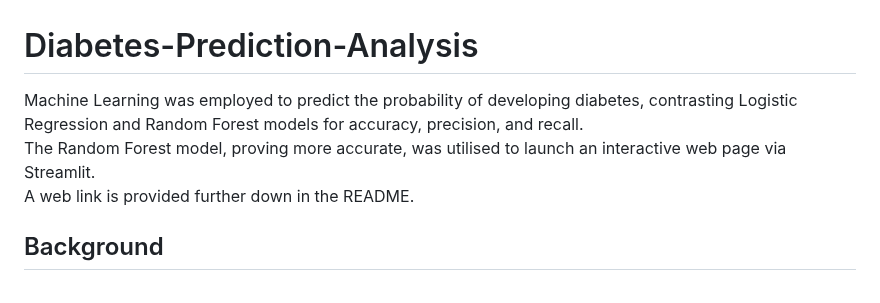
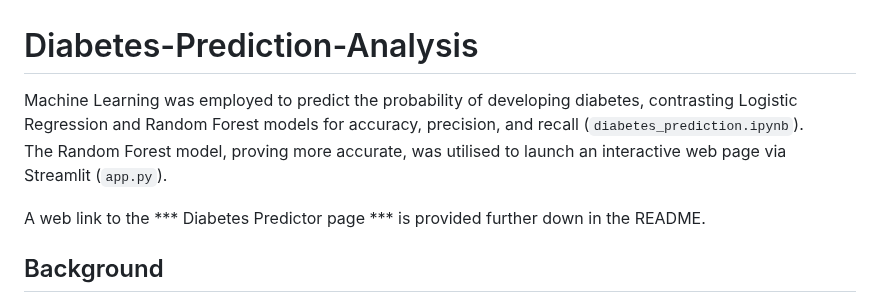
Before and after one commit to EvaB5050/Diabetes-Prediction-Analysis, a Markdown page: README.md, the part around the change. Drawn GitHub-style.

```diff
--- a/README.md
+++ b/README.md
@@ -1,8 +1,9 @@
 # Diabetes-Prediction-Analysis
 
-Machine Learning was employed to predict the probability of developing diabetes, contrasting Logistic Regression and Random Forest models for accuracy, precision, and recall.
-The Random Forest model, proving more accurate, was utilised to launch an interactive web page via Streamlit.
-A web link is provided further down in the README.
+Machine Learning was employed to predict the probability of developing diabetes, contrasting Logistic Regression and Random Forest models for accuracy, precision, and recall (`diabetes_prediction.ipynb`).
+The Random Forest model, proving more accurate, was utilised to launch an interactive web page via Streamlit (`app.py`).
+
+A web link to the *** Diabetes Predictor page *** is provided further down in the README.
 
 ## Background
 Diabetes is a chronic medical condition characterised by elevated levels of blood glucose (or blood sugar). This condition occurs when the body either does not produce enough insulin or cannot effectively use the insulin it produces. Insulin is a hormone that regulates blood glucose and allows cells to use glucose for energy. There are three main types of diabetes:
```
